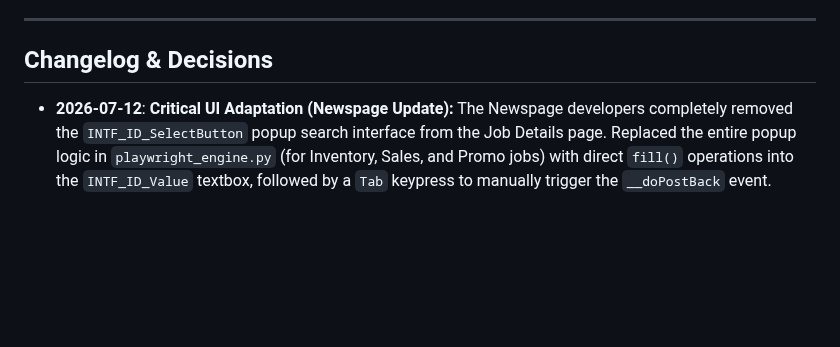
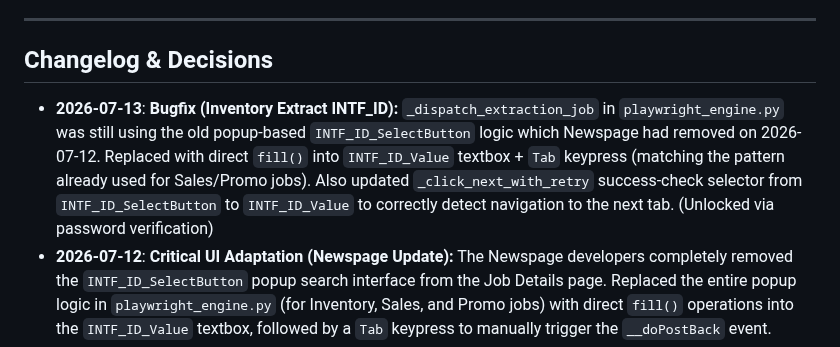
Before and after one commit to nerfbreak/newspage_automation, a Markdown page: .agents/MEMORY.md, the part around the change. Drawn GitHub-style; blank space fills up the shorter version.

Commit message:
docs(memory): log inventory extract INTF_ID popup fix (BUG-013)

```diff
--- a/.agents/MEMORY.md
+++ b/.agents/MEMORY.md
@@ -69,6 +69,7 @@ This file acts as the "Distributed Project Memory" for AI agents. It tracks arch
 
 ## Changelog & Decisions
 
+- **2026-07-13**: **Bugfix (Inventory Extract INTF_ID):** `_dispatch_extraction_job` in `playwright_engine.py` was still using the old popup-based `INTF_ID_SelectButton` logic which Newspage had removed on 2026-07-12. Replaced with direct `fill()` into `INTF_ID_Value` textbox + `Tab` keypress (matching the pattern already used for Sales/Promo jobs). Also updated `_click_next_with_retry` success-check selector from `INTF_ID_SelectButton` to `INTF_ID_Value` to correctly detect navigation to the next tab. (Unlocked via password verification)
 - **2026-07-12**: **Critical UI Adaptation (Newspage Update):** The Newspage developers completely removed the `INTF_ID_SelectButton` popup search interface from the Job Details page. Replaced the entire popup logic in `playwright_engine.py` (for Inventory, Sales, and Promo jobs) with direct `fill()` operations into the `INTF_ID_Value` textbox, followed by a `Tab` keypress to manually trigger the `__doPostBack` event.
 - **2026-07-12**: **Fixed Disclaimer Timeout:** Wrapped the wait_for call for the 'pag_FW_DisclaimerMessage_btn_okay_Value' popup in a try-except block in `playwright_engine.py` (run_extract, run_sales_extract, run_execution) and reduced the wait time to 10s to prevent 60-second timeouts when the popup doesn't appear.
 - **2026-07-12**: **Fixed `NoneType` container crash:** Added `ext_label_placeholder` as a keyword argument to `run_extract` in `5_clearance_stock.py` to fix a crash where `_setup_progress_layout` receives `None` and throws `'NoneType' object has no attribute 'container'`.
```
